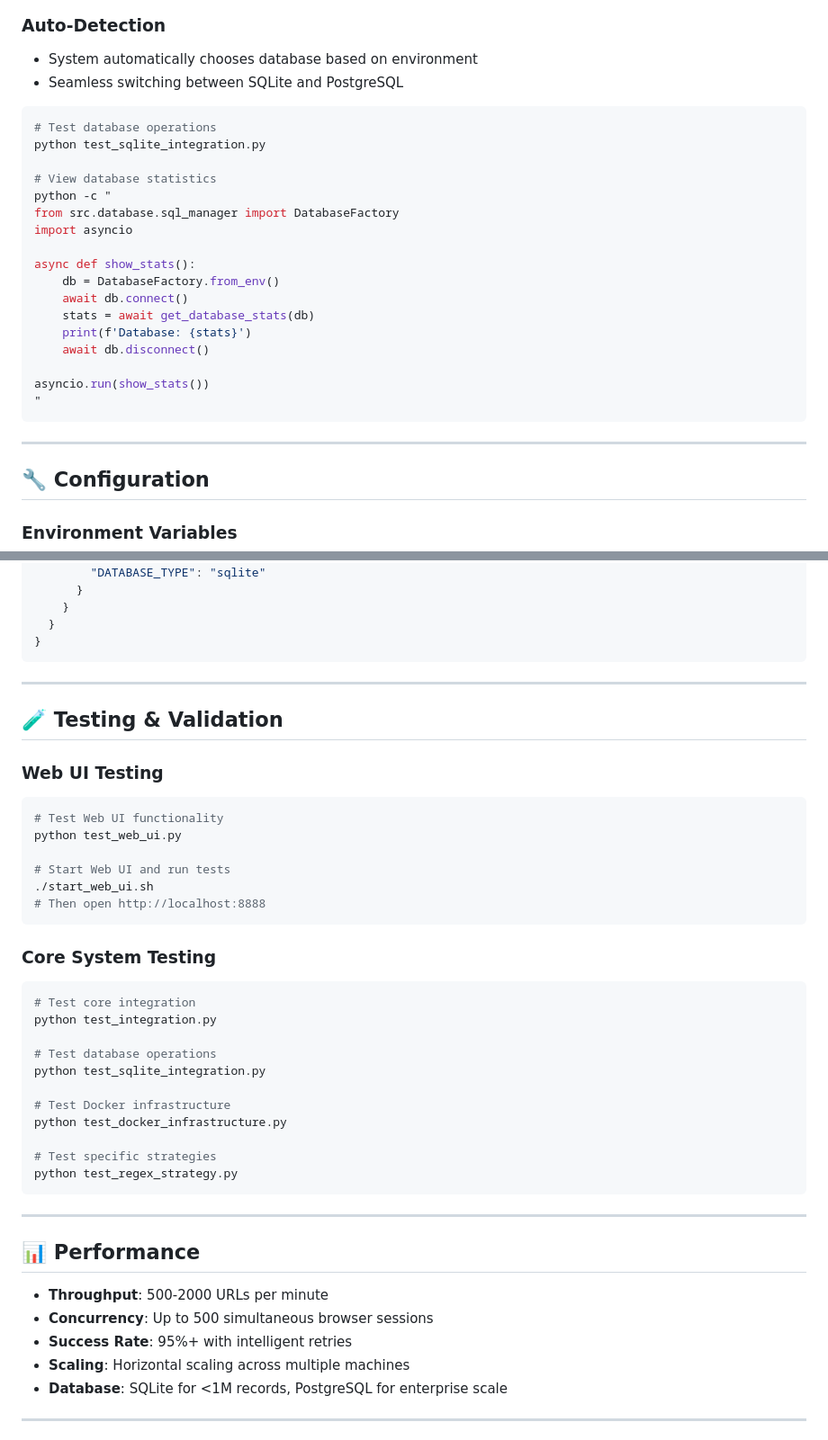
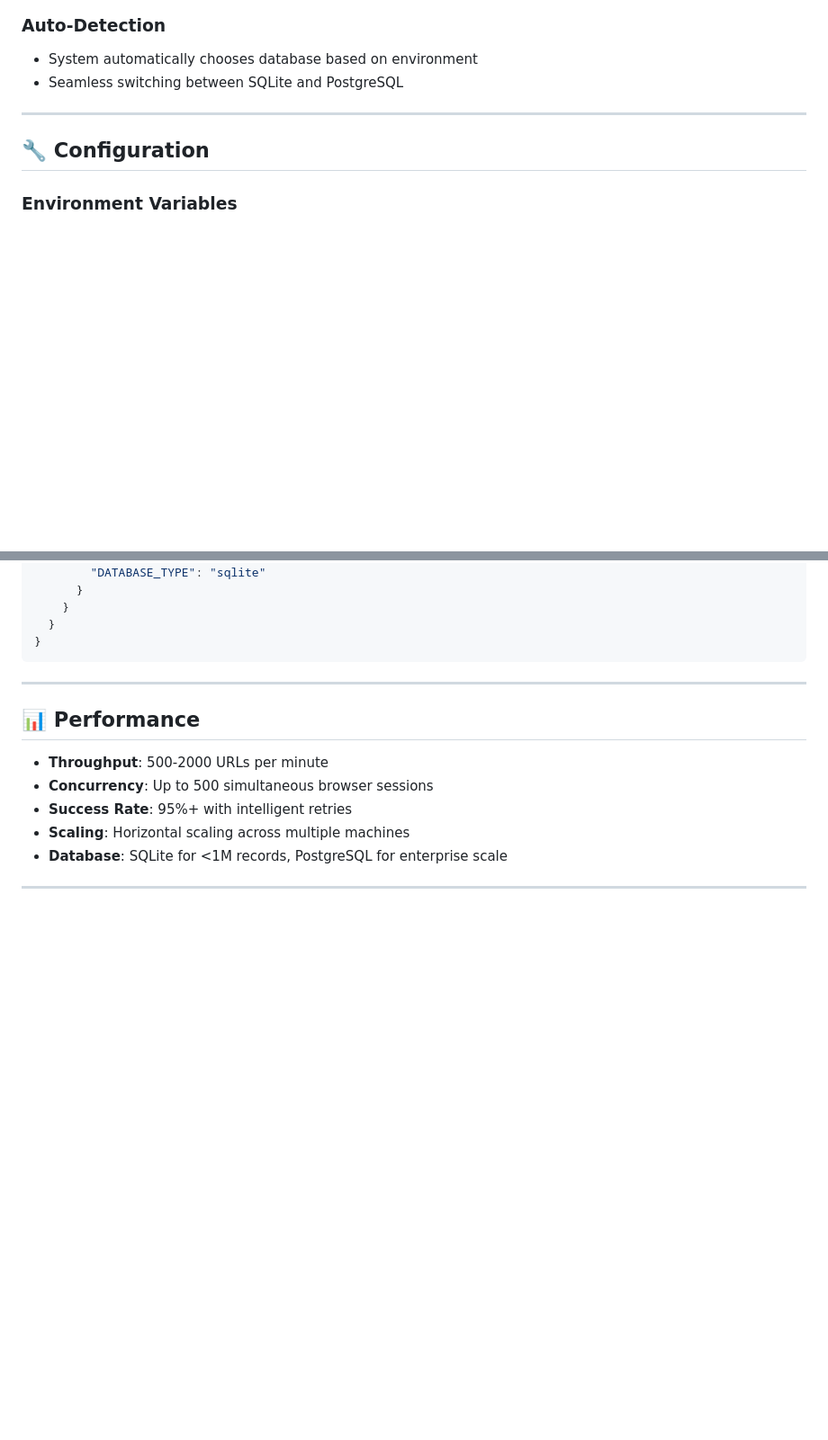
Before and after one commit to nidalhaddad1234/intelligent-crawl4ai-agent, a Markdown page: README.md, 2 parts joined by grey strips. Shown: that part at 90% size. Rendered like a GitHub page; blank space fills up the shorter version.

````diff
--- a/README.md
+++ b/README.md
@@ -332,26 +376,6 @@ Assistant: "🎯 LinkedIn company search initiated...
 - System automatically chooses database based on environment
 - Seamless switching between SQLite and PostgreSQL
 
-```bash
-# Test database operations
-python test_sqlite_integration.py
-
-# View database statistics
-python -c "
-from src.database.sql_manager import DatabaseFactory
-import asyncio
-
-async def show_stats():
-    db = DatabaseFactory.from_env()
-    await db.connect()
-    stats = await get_database_stats(db)
-    print(f'Database: {stats}')
-    await db.disconnect()
-
-asyncio.run(show_stats())
-"
-```
-
 ---
 
 ## 🔧 **Configuration**
@@ -395,35 +419,6 @@ PROXY_PASSWORD=your_proxy_password
     }
   }
 }
-```
-
----
-
-## 🧪 **Testing & Validation**
-
-### **Web UI Testing**
-```bash
-# Test Web UI functionality
-python test_web_ui.py
-
-# Start Web UI and run tests
-./start_web_ui.sh
-# Then open http://localhost:8888
-```
-
-### **Core System Testing**
-```bash
-# Test core integration
-python test_integration.py
-
-# Test database operations
-python test_sqlite_integration.py
-
-# Test Docker infrastructure
-python test_docker_infrastructure.py
-
-# Test specific strategies
-python test_regex_strategy.py
 ```
 
 ---
````
Also changed, not shown: other parts of README.md (+62 -21 lines).
